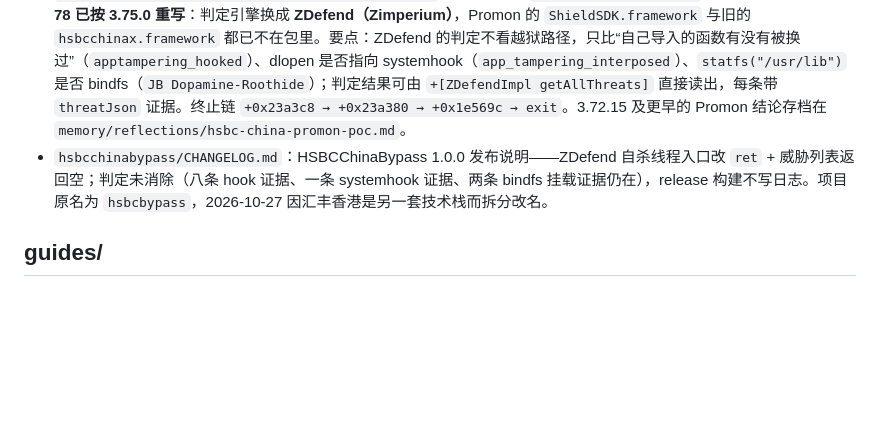
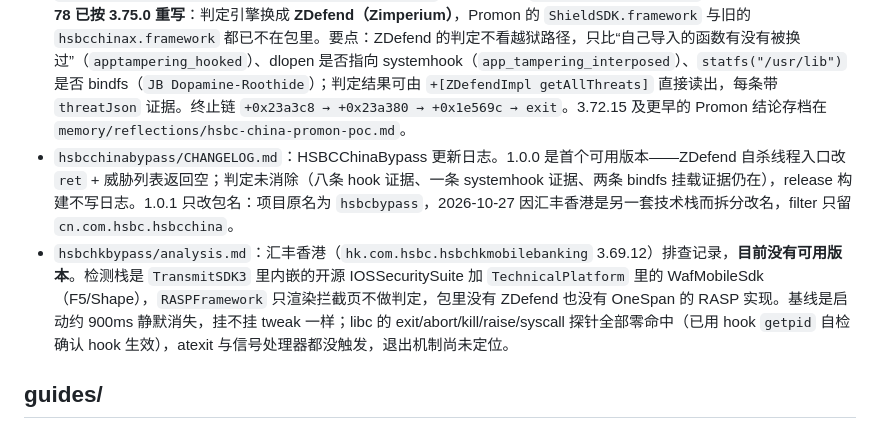
Before and after one commit to Liam0205/iOS-tweaks, a Markdown page: llmdoc/index.md, the part around the change. Rendered like a GitHub page; blank space fills up the shorter version.

Commit message:
docs(llmdoc): 索引补上 hsbchkbypass 与 hsbcchinabypass 1.0.1

```diff
--- a/llmdoc/index.md
+++ b/llmdoc/index.md
@@ -35,7 +35,8 @@
 - `llmdoc/reference/whbypass-detection-vectors.md`：国家网络身份认证（`cn.cyberIdentity.certification` / WHClient 1.2.38）检测向量——Bangcle Everisk（`everisk_ZDAX iOS5.1.2.SP2-250207`）+ 27 个 checker 与其可读名、`SecureUtilityPlus` 在本 App 里零方法、6 个炸弹函数的偏移/跳向/构造点清单与毒地址 `0xb5a0X000` 的生成方式（`mov`+`movk` 拼两个立即数相加）、反调试守卫 `+0x1406b0` 的指令级清单与"计数自增会被观察"的实测、KSCrash 的 `thread_suspend` 调用点、已排除手法。
 - `llmdoc/reference/simtouch-technical-decisions.md`：SimTouch 技术决策——Phase 1（_UICreateScreenUIImage、JPEG 压缩、CIImage redraw、CLI CoreFoundation）+ Phase 2（事件克隆 vs 从零创建、hook 选型、Darwin notification IPC 复用、backboardd 沙箱录制路径、单次 IPC swipe 消除合并竞态、gesture arbiter 投递路径限制迫使系统手势走 SpringBoard API、edge mask 诊断用途）+ Phase 3（从零创建多指事件、cubic-bezier、HID keyboard、killall backboardd）。
 - `llmdoc/reference/hsbc-china-detection-vectors.md`：汇丰中国（`cn.com.hsbc.hsbcchina`）检测向量。**Round 78 已按 3.75.0 重写**：判定引擎换成 **ZDefend（Zimperium）**，Promon 的 `ShieldSDK.framework` 与旧的 `hsbcchinax.framework` 都已不在包里。要点：ZDefend 的判定不看越狱路径，只比“自己导入的函数有没有被换过”（`apptampering_hooked`）、dlopen 是否指向 systemhook（`app_tampering_interposed`）、`statfs("/usr/lib")` 是否 bindfs（`JB Dopamine-Roothide`）；判定结果可由 `+[ZDefendImpl getAllThreats]` 直接读出，每条带 `threatJson` 证据。终止链 `+0x23a3c8 → +0x23a380 → +0x1e569c → exit`。3.72.15 及更早的 Promon 结论存档在 `memory/reflections/hsbc-china-promon-poc.md`。
-- `hsbcchinabypass/CHANGELOG.md`：HSBCChinaBypass 1.0.0 发布说明——ZDefend 自杀线程入口改 `ret` + 威胁列表返回空；判定未消除（八条 hook 证据、一条 systemhook 证据、两条 bindfs 挂载证据仍在），release 构建不写日志。项目原名为 `hsbcbypass`，2026-10-27 因汇丰香港是另一套技术栈而拆分改名。
+- `hsbcchinabypass/CHANGELOG.md`：HSBCChinaBypass 更新日志。1.0.0 是首个可用版本——ZDefend 自杀线程入口改 `ret` + 威胁列表返回空；判定未消除（八条 hook 证据、一条 systemhook 证据、两条 bindfs 挂载证据仍在），release 构建不写日志。1.0.1 只改包名：项目原名为 `hsbcbypass`，2026-10-27 因汇丰香港是另一套技术栈而拆分改名，filter 只留 `cn.com.hsbc.hsbcchina`。
+- `hsbchkbypass/analysis.md`：汇丰香港（`hk.com.hsbc.hsbchkmobilebanking` 3.69.12）排查记录，**目前没有可用版本**。检测栈是 `TransmitSDK3` 里内嵌的开源 IOSSecuritySuite 加 `TechnicalPlatform` 里的 WafMobileSdk（F5/Shape），`RASPFramework` 只渲染拦截页不做判定，包里没有 ZDefend 也没有 OneSpan 的 RASP 实现。基线是启动约 900ms 静默消失，挂不挂 tweak 一样；libc 的 exit/abort/kill/raise/syscall 探针全部零命中（已用 hook `getpid` 自检确认 hook 生效），atexit 与信号处理器都没触发，退出机制尚未定位。
 
 ## guides/
 
```
